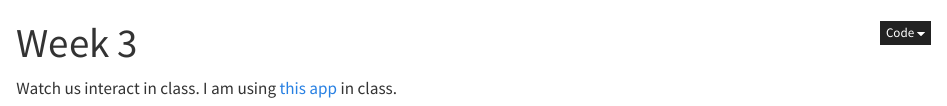
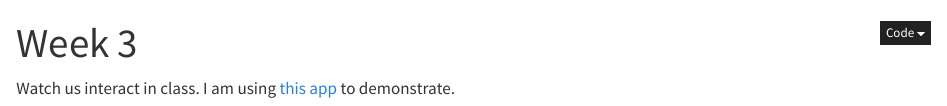
Before and after one commit to pem725/PSYC643_Syllabus, a Quarto document (week3.qmd): the page in a window 1100 px wide, from its top. Rendered offline with R 4.5, knitr and Pandoc in place of Quarto, with nearby package versions.

Commit message:
week 3 final post.  Onto week 4 now.

```diff
--- a/week3.qmd
+++ b/week3.qmd
@@ -2,4 +2,4 @@
 title: "Week 3"
 ---
 
-Watch us interact in class. I am using [this app](https://github.com/pem725/MRC) in class.
+Watch us interact in class. I am using [this app](https://github.com/pem725/MRC) to demonstrate.
```
